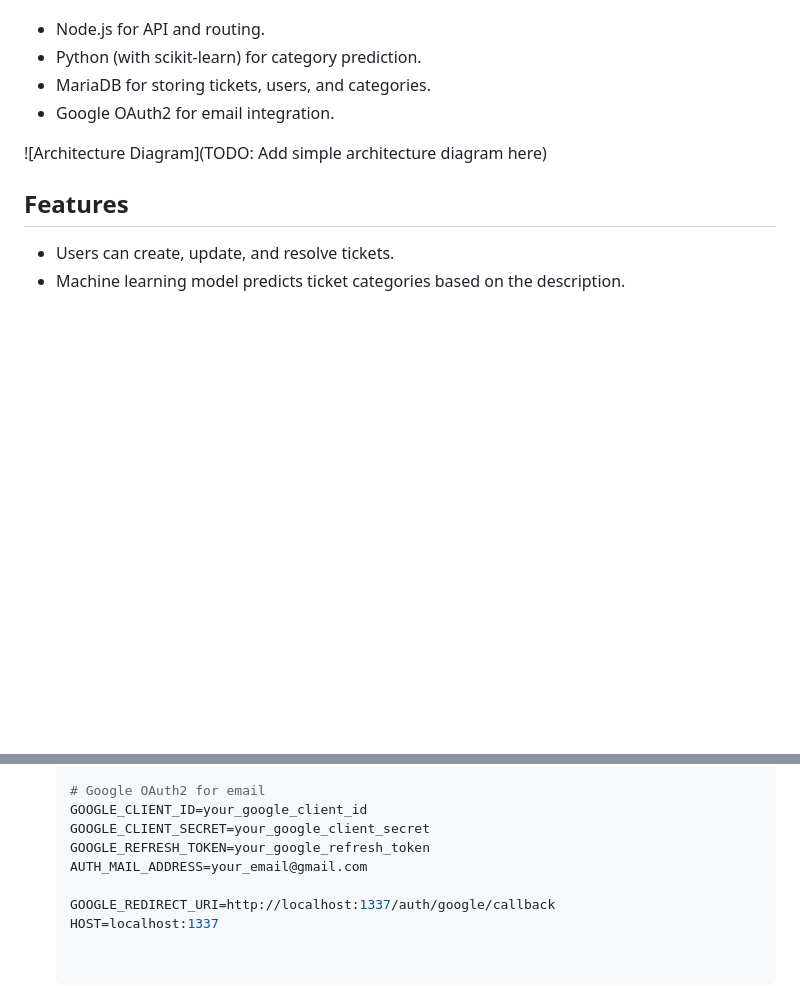
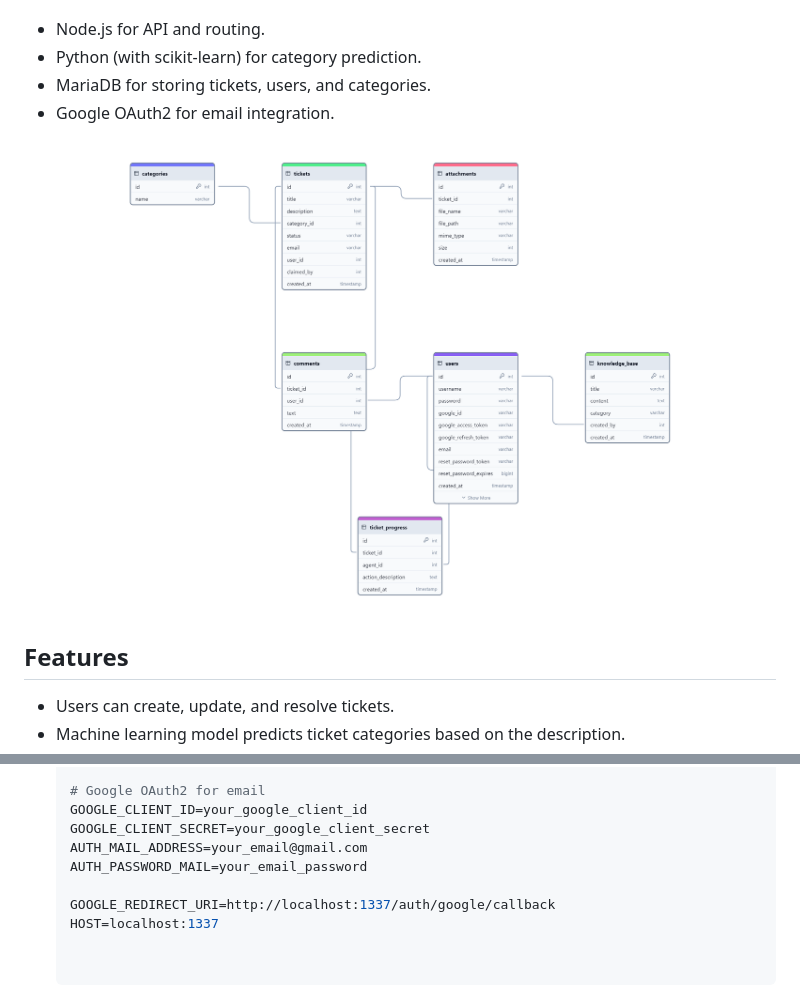
Before and after one commit to AIlhomov/Ticketing-System, a Markdown page: README.md, 2 parts joined by grey strips. GitHub-like rendering; pictures changed too: assets/images/ticket-db.png (added); blank space fills up the shorter version.

Commit message:
Refactor: Updated README with images for Ticketing System and Architecture Diagrams

```diff
--- a/README.md
+++ b/README.md
@@ -15,7 +15,7 @@ The system uses a **client-server** architecture, with the backend managing tick
 - MariaDB for storing tickets, users, and categories.
 - Google OAuth2 for email integration.
 
-![Architecture Diagram](TODO: Add simple architecture diagram here)
+![Architecture Diagram](assets/images/ticket-db.png)
 
 ## Features
 - Users can create, update, and resolve tickets.
@@ -83,8 +83,8 @@ cd Ticketing-System
    # Google OAuth2 for email
    GOOGLE_CLIENT_ID=your_google_client_id
    GOOGLE_CLIENT_SECRET=your_google_client_secret
-   GOOGLE_REFRESH_TOKEN=your_google_refresh_token
    AUTH_MAIL_ADDRESS=your_email@gmail.com
+   AUTH_PASSWORD_MAIL=your_email_password
 
    GOOGLE_REDIRECT_URI=http://localhost:1337/auth/google/callback
    HOST=localhost:1337
```
Also changed, not shown: other parts of README.md (+1 -1 lines), assets/images/image.png (added).
